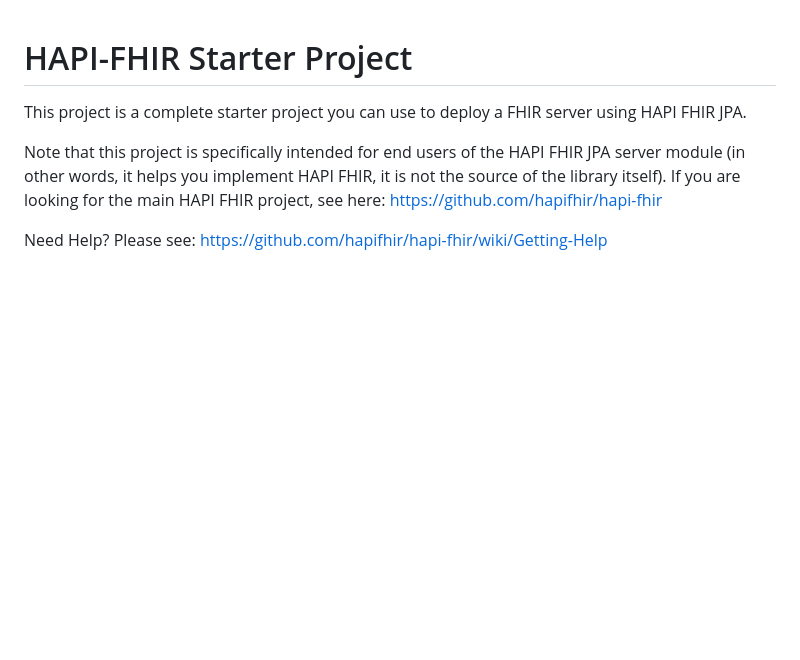
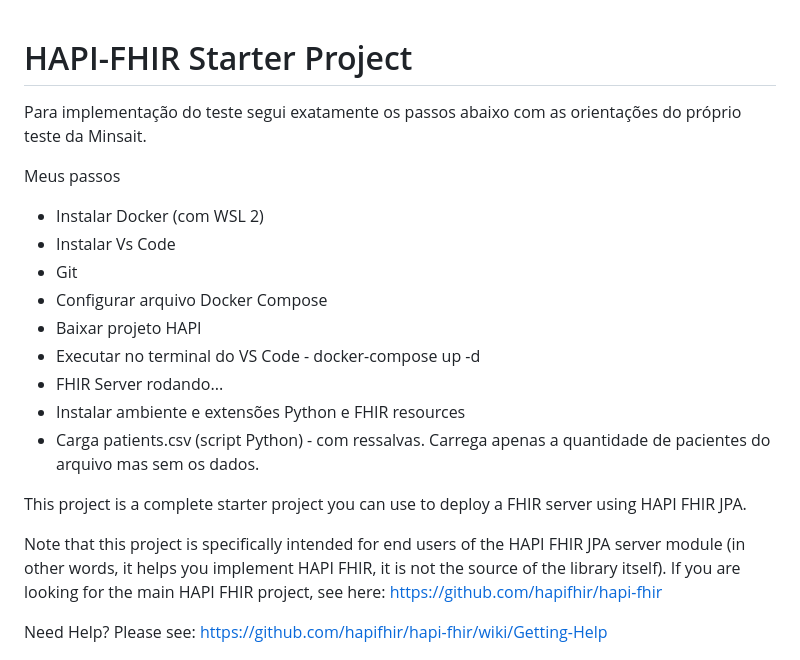
Before and after one commit to jfrsouza/hapi-fhir-jpaserver-starter-master, a Markdown page: README.md, the part around the change. GitHub-like rendering; blank space fills up the shorter version.

Commit message:
Readme atualizado

```diff
--- a/README.md
+++ b/README.md
@@ -1,4 +1,17 @@
 # HAPI-FHIR Starter Project
+
+Para implementação do teste segui exatamente os passos abaixo com as orientações do próprio teste da Minsait.
+
+Meus passos
+- Instalar Docker (com WSL 2)
+- Instalar Vs Code
+- Git
+- Configurar arquivo Docker Compose
+- Baixar projeto HAPI
+- Executar no terminal do VS Code - docker-compose up -d
+- FHIR Server rodando...
+- Instalar ambiente e extensões Python e FHIR resources
+- Carga patients.csv (script Python) - com ressalvas. Carrega apenas a quantidade de pacientes do arquivo mas sem os dados.
 
 This project is a complete starter project you can use to deploy a FHIR server using HAPI FHIR JPA.
 
```
